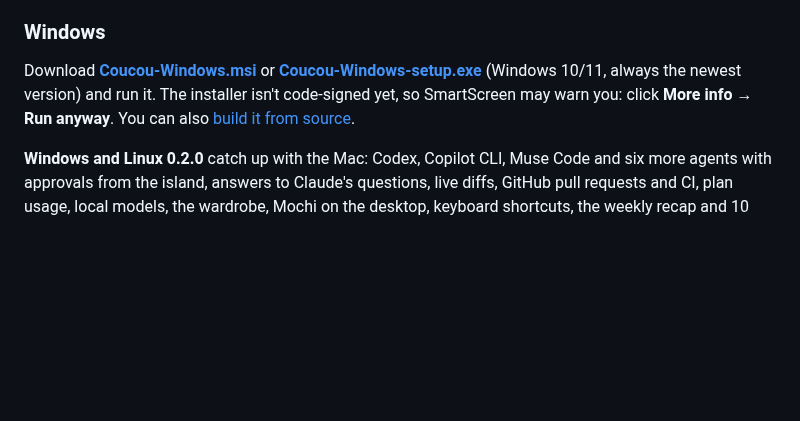
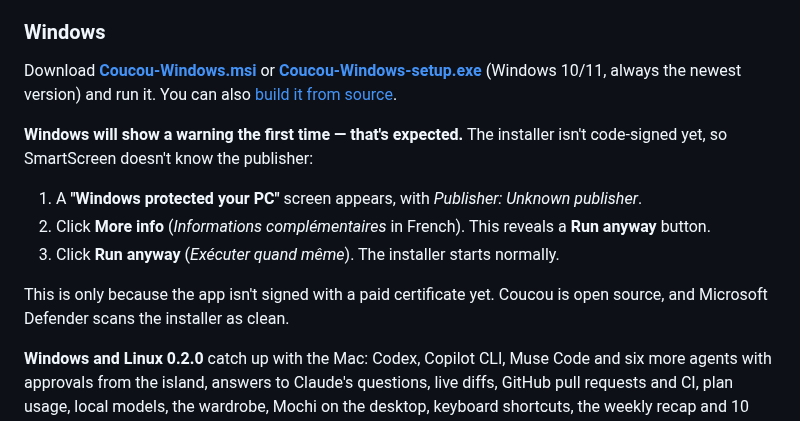
Before and after one commit to DaneliyaPavel/bipuu, a Markdown page: README.md, the part around the change. Drawn GitHub-style; blank space fills up the shorter version.

```diff
--- a/README.md
+++ b/README.md
@@ -148,7 +148,15 @@ Everything else, troubleshooting included, is in [docs/IPHONE.md](docs/IPHONE.md
 
 ### Windows
 
-Download **[Coucou-Windows.msi](https://github.com/Louis-CFM/coucou/releases/download/windows-latest/Coucou-Windows.msi)** or **[Coucou-Windows-setup.exe](https://github.com/Louis-CFM/coucou/releases/download/windows-latest/Coucou-Windows-setup.exe)** (Windows 10/11, always the newest version) and run it. The installer isn't code-signed yet, so SmartScreen may warn you: click **More info → Run anyway**. You can also [build it from source](#build-from-source).
+Download **[Coucou-Windows.msi](https://github.com/Louis-CFM/coucou/releases/download/windows-latest/Coucou-Windows.msi)** or **[Coucou-Windows-setup.exe](https://github.com/Louis-CFM/coucou/releases/download/windows-latest/Coucou-Windows-setup.exe)** (Windows 10/11, always the newest version) and run it. You can also [build it from source](#build-from-source).
+
+**Windows will show a warning the first time — that's expected.** The installer isn't code-signed yet, so SmartScreen doesn't know the publisher:
+
+1. A **"Windows protected your PC"** screen appears, with *Publisher: Unknown publisher*.
+2. Click **More info** (*Informations complémentaires* in French). This reveals a **Run anyway** button.
+3. Click **Run anyway** (*Exécuter quand même*). The installer starts normally.
+
+This is only because the app isn't signed with a paid certificate yet. Coucou is open source, and Microsoft Defender scans the installer as clean.
 
 **Windows and Linux 0.2.0** catch up with the Mac: Codex, Copilot CLI, Muse Code and six more agents with approvals from the island, answers to Claude's questions, live diffs, GitHub pull requests and CI, plan usage, local models, the wardrobe, Mochi on the desktop, keyboard shortcuts, the weekly recap and 10 languages. See the [changelog](CHANGELOG.md).
 
```
Also changed, not shown: windows/README.md (+13 -7 lines).
